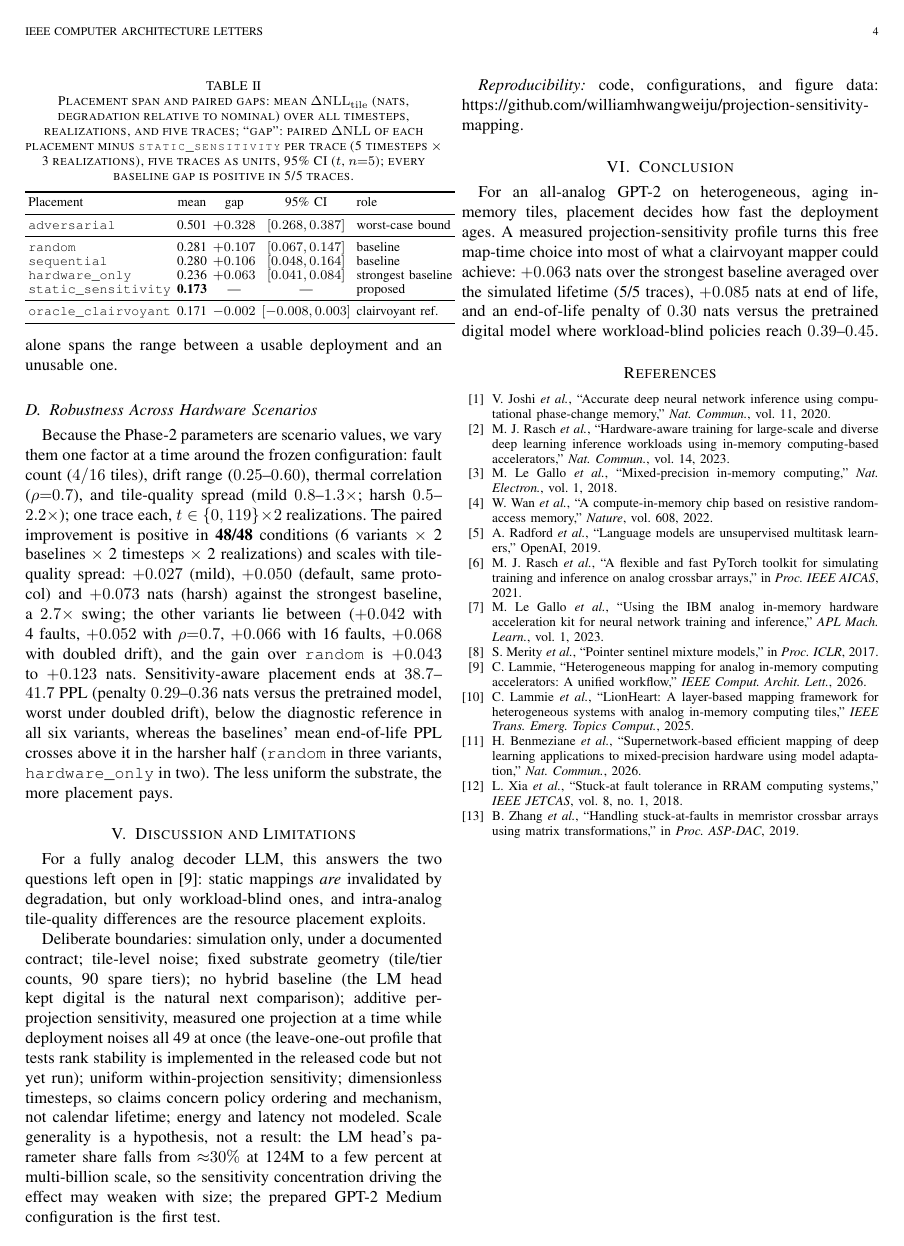
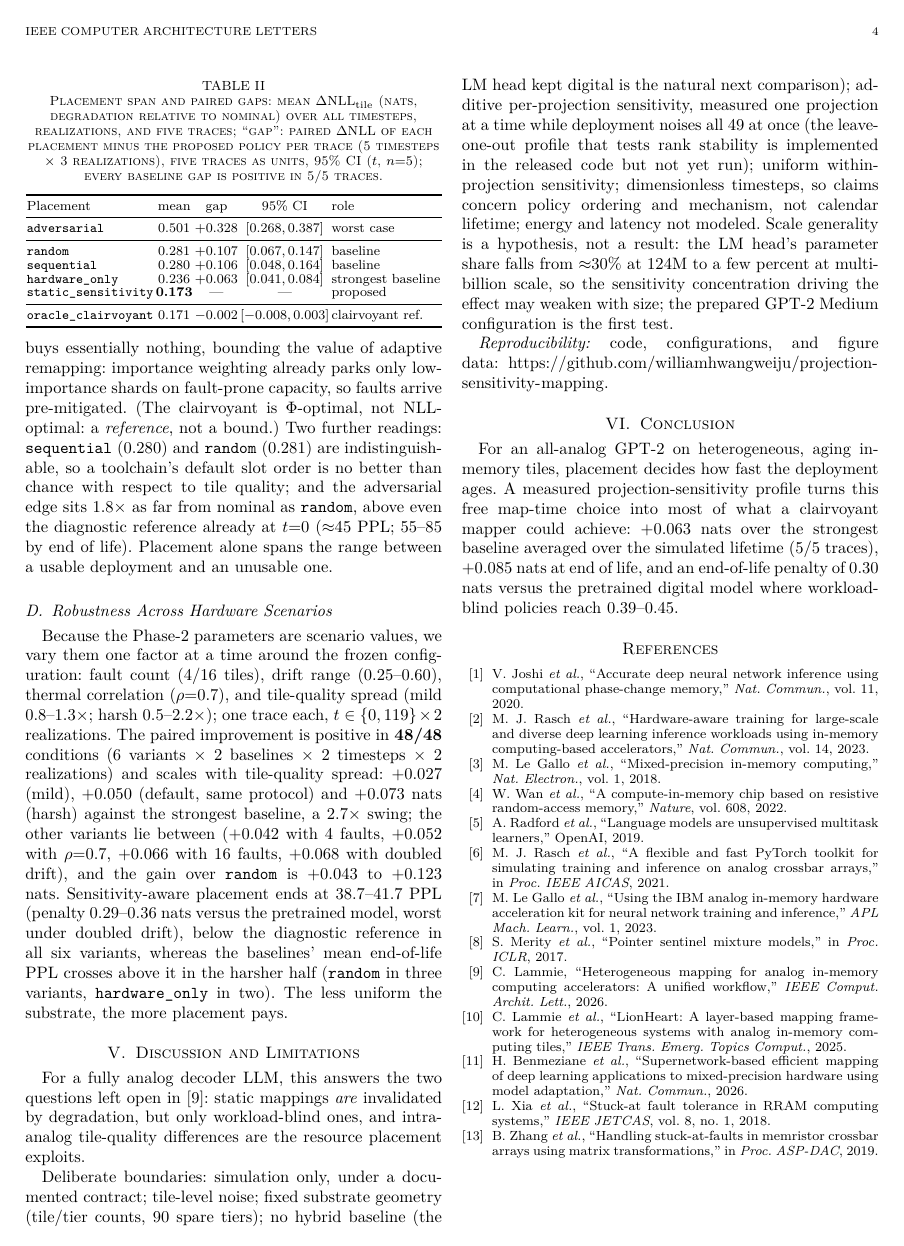
Before and after one commit to williamhwangweiju/projection-sensitivity-mapping, a LaTeX paper (paper/main.tex): page 4 of 4. Compiled offline with pdfLaTeX.

Commit message:
Paper: embed Latin Modern (bold abstract/table cells render), Fig. 3 without in-plot text and with per-panel y-labels, tighter Table II
Co-Authored-By: Claude Fable 5 <noreply@anthropic.com>

```diff
--- a/paper/main.tex
+++ b/paper/main.tex
@@ -7,6 +7,8 @@
 % =========================================================================
 \documentclass[journal]{IEEEtran}
 
+\usepackage[T1]{fontenc}
+\usepackage{lmodern}
 \usepackage{graphicx}
 \usepackage{amsmath,amssymb}
 \usepackage{booktabs}
@@ -392,24 +394,24 @@ unusable one.
 \caption{Placement span and paired gaps: mean $\dnll_{\mathrm{tile}}$
 (nats, degradation relative to nominal) over all timesteps,
 realizations, and five traces; ``gap'': paired $\dnll$ of each
-placement minus \policy{static\_sensitivity} per trace (5 timesteps
-$\times$ 3 realizations), five traces as units, 95\% CI ($t$, $n{=}5$);
+placement minus the proposed policy per trace (5 timesteps $\times$ 3
+realizations), five traces as units, 95\% CI ($t$, $n{=}5$);
 every baseline gap is positive in 5/5 traces.}
 \label{tab:bounds}
 \footnotesize
-\setlength{\tabcolsep}{1.8pt}
+\setlength{\tabcolsep}{0.7pt}
 \begin{tabular}{lcccl}
 \toprule
 Placement & mean & gap & 95\% CI & role \\
 \midrule
-\policy{adversarial} & 0.501 & $+0.328$ & $[0.268, 0.387]$ & worst-case bound \\
+\policy{adversarial} & 0.501 & $+0.328$ & $[0.268,0.387]$ & worst case \\
 \midrule
-\policy{random} & 0.281 & $+0.107$ & $[0.067, 0.147]$ & baseline \\
-\policy{sequential} & 0.280 & $+0.106$ & $[0.048, 0.164]$ & baseline \\
-\policy{hardware\_only} & 0.236 & $+0.063$ & $[0.041, 0.084]$ & strongest baseline \\
+\policy{random} & 0.281 & $+0.107$ & $[0.067,0.147]$ & baseline \\
+\policy{sequential} & 0.280 & $+0.106$ & $[0.048,0.164]$ & baseline \\
+\policy{hardware\_only} & 0.236 & $+0.063$ & $[0.041,0.084]$ & strongest baseline \\
 \policy{static\_sensitivity} & \textbf{0.173} & --- & --- & proposed \\
 \midrule
-\policy{oracle\_clairvoyant} & 0.171 & $-0.002$ & $[-0.008, 0.003]$ & clairvoyant ref. \\
+\policy{oracle\_clairvoyant} & 0.171 & $-0.002$ & $[-0.008,0.003]$ & clairvoyant ref. \\
 \bottomrule
 \end{tabular}
 \end{table}
```
Also changed, not shown: paper/response_to_review.md (+1 -1 lines), paper/figures/p4_lifetime.png, paper/main.pdf, 1 other file.
